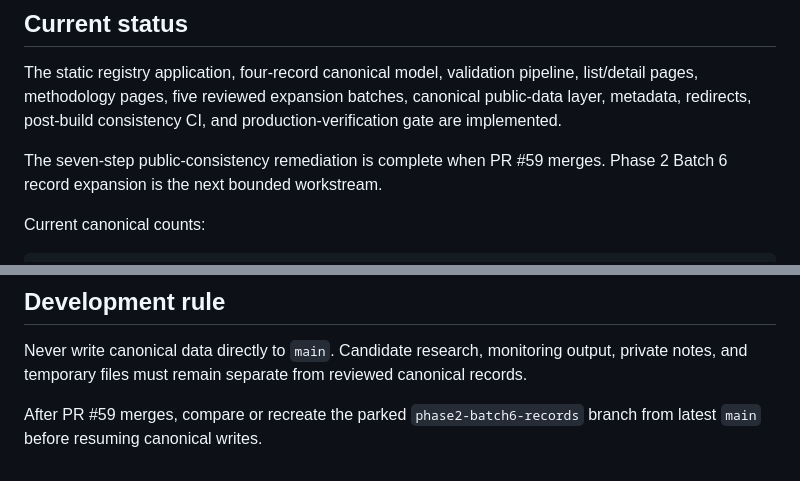
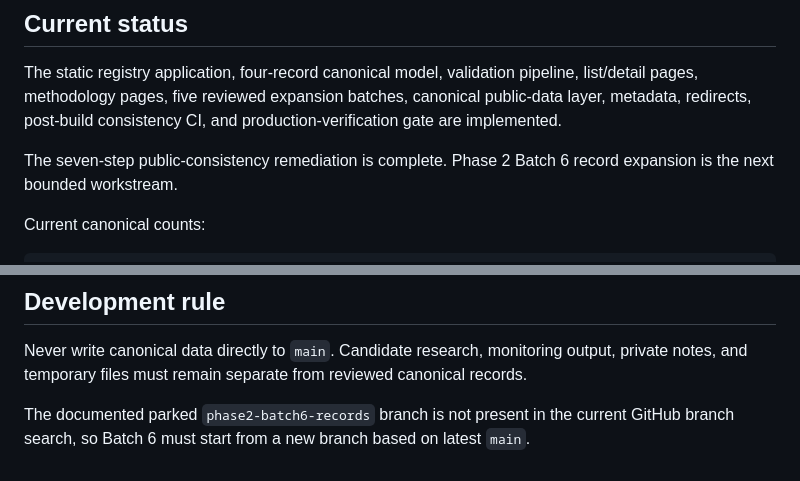
Before and after one commit to badjoke-lab/bridge-incident-registry, a Markdown page: README.md, 2 parts joined by grey strips. GitHub-like rendering.

Commit message:
docs: mark remediation complete in README

```diff
--- a/README.md
+++ b/README.md
@@ -31,7 +31,7 @@ BIR is not:
 
 The static registry application, four-record canonical model, validation pipeline, list/detail pages, methodology pages, five reviewed expansion batches, canonical public-data layer, metadata, redirects, post-build consistency CI, and production-verification gate are implemented.
 
-The seven-step public-consistency remediation is complete when PR #59 merges. Phase 2 Batch 6 record expansion is the next bounded workstream.
+The seven-step public-consistency remediation is complete. Phase 2 Batch 6 record expansion is the next bounded workstream.
 
 Current canonical counts:
 
@@ -104,4 +104,4 @@ Canonical data and generated machine-readable output are validated during the bu
 
 Never write canonical data directly to `main`. Candidate research, monitoring output, private notes, and temporary files must remain separate from reviewed canonical records.
 
-After PR #59 merges, compare or recreate the parked `phase2-batch6-records` branch from latest `main` before resuming canonical writes.
+The documented parked `phase2-batch6-records` branch is not present in the current GitHub branch search, so Batch 6 must start from a new branch based on latest `main`.
```
